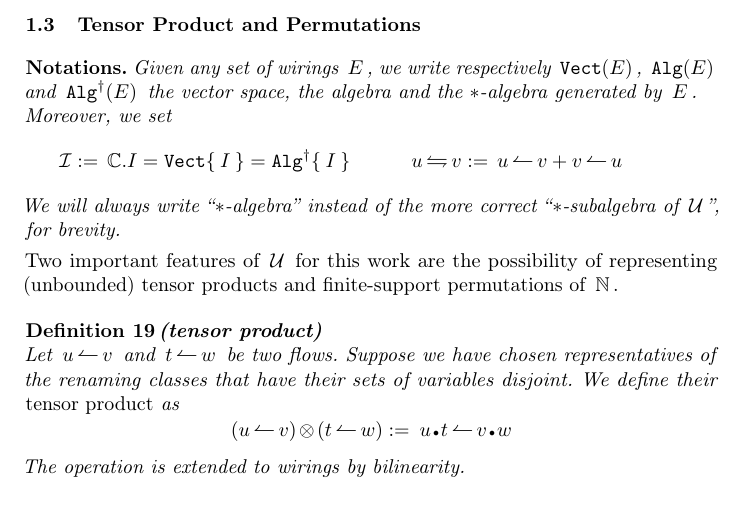
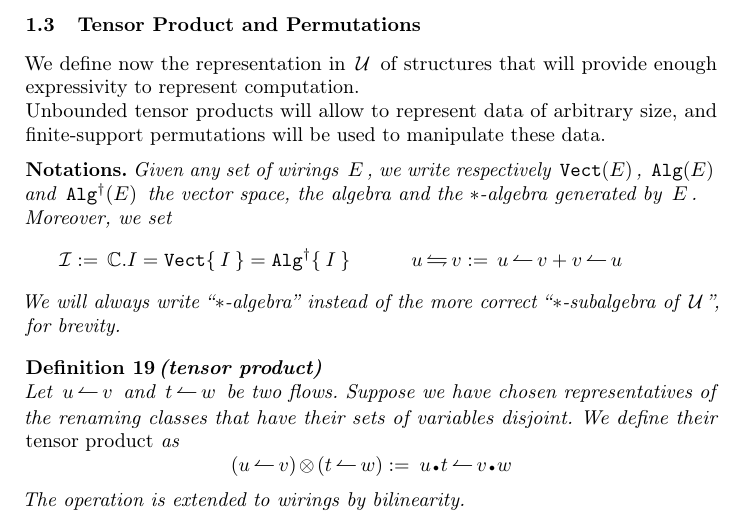
Before and after one commit to mbagnol/logspace, a LaTeX thesis (MAIN.tex, which reads permutations.tex): part of page 7 of 17, cut so that both start at the same text. Compiled offline with pdfLaTeX; a missing bibliography style is replaced by a similar one.

Commit message:
début de la section 1.3

```diff
--- a/permutations.tex
+++ b/permutations.tex
@@ -1,3 +1,8 @@
+We define now the representation in $\,\ualg\,$ of structures that will provide enough expressivity to represent computation.
+
+Unbounded tensor products will allow to represent data of arbitrary size, and finite-support permutations will be used to manipulate these data.
+
+\medskip
 \notations{Given any set of wirings $\,E\,$, we write respectively $\,\vect(E)\,$, $\,\alg(E)\,$ and $\,\alg^\dagger(E)\,$ the vector space%
 %(that is, the set of \emph{finite} linear combinations of elements of $\,E\,$)
 , the algebra and the $\ast$-algebra generated by $\,E\,$.
@@ -10,8 +15,7 @@ u\sflow v:=\, u\flow v +v\flow u\qquad\quad
 We will always write \enquote{$\ast$-algebra} instead of the more correct \enquote{$\ast$-subalgebra of $\,\ualg\,$}, for brevity.
 }
 
-\smallskip
-Two important features of $\,\ualg\,$ for this work are the possibility of representing (unbounded) tensor products and finite-support permutations of $\,\BB N\,$.
+%Two important features of $\,\ualg\,$ for this work are the possibility of representing (unbounded) tensor products and finite-support permutations of $\,\BB N\,$.
 
 \define[tensor product]
 	{Let $\,u\flow v\,$ and $\,t\flow w\,$ be two flows.
```
